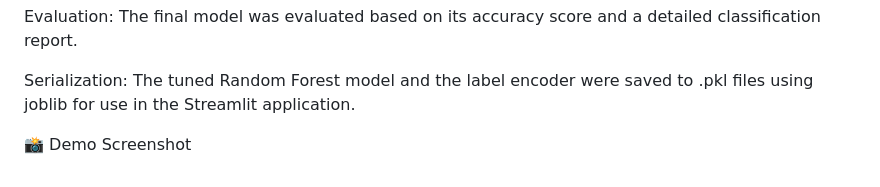
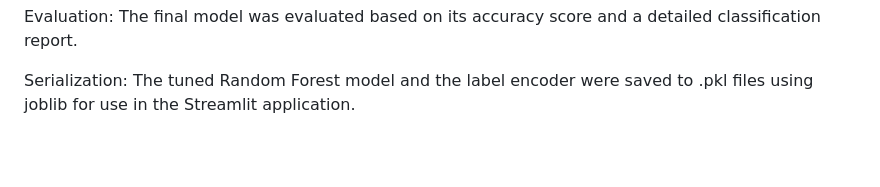
Before and after one commit to CHimPat073/Carrer-Path-Recommendation, a Markdown page: README.md, the part around the change. Rendered like a GitHub page; blank space fills up the shorter version.

Commit message:
Remove demo screenshot section from README

```diff
--- a/README.md
+++ b/README.md
@@ -117,5 +117,3 @@ Hyperparameter Tuning: GridSearchCV was used to find the optimal parameters for
 Evaluation: The final model was evaluated based on its accuracy score and a detailed classification report.
 
 Serialization: The tuned Random Forest model and the label encoder were saved to .pkl files using joblib for use in the Streamlit application.
-
-📸 Demo Screenshot
```
